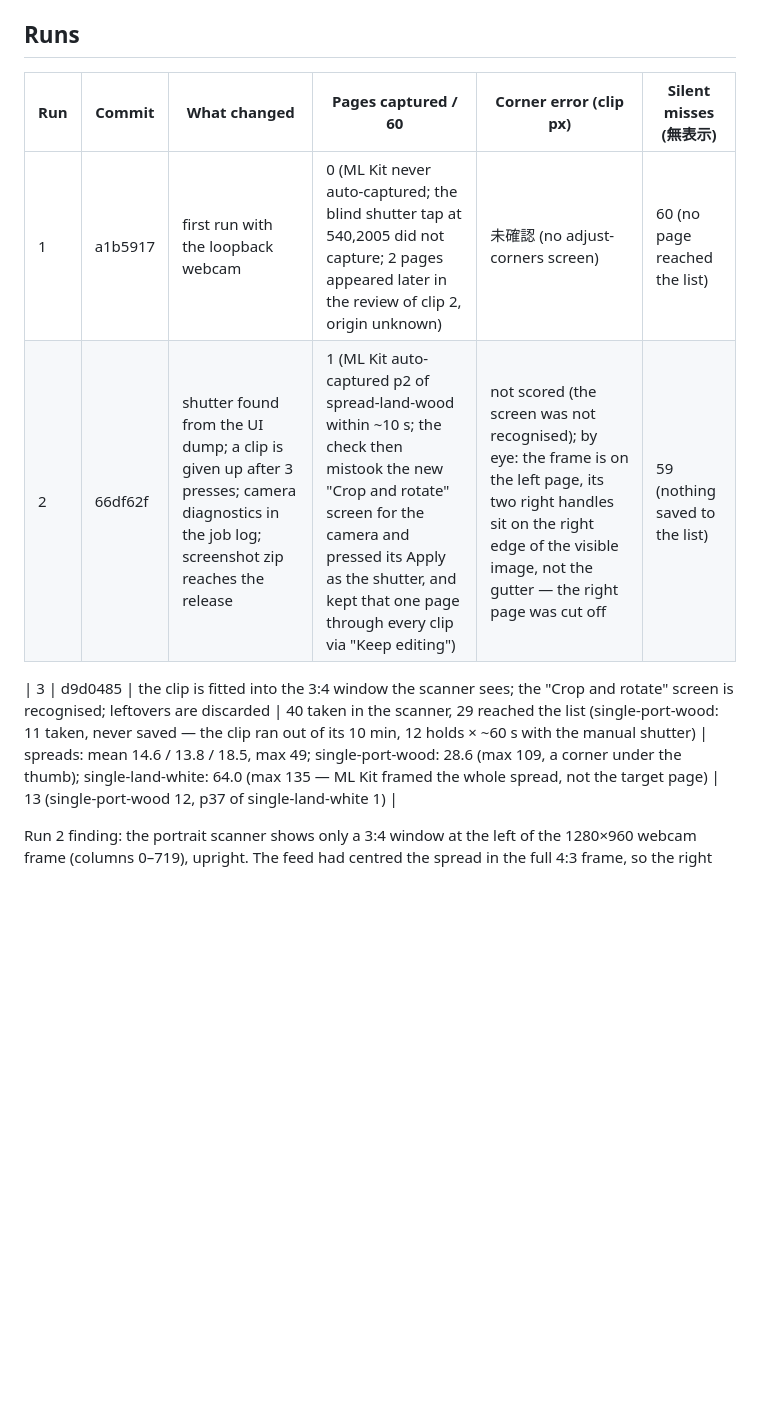
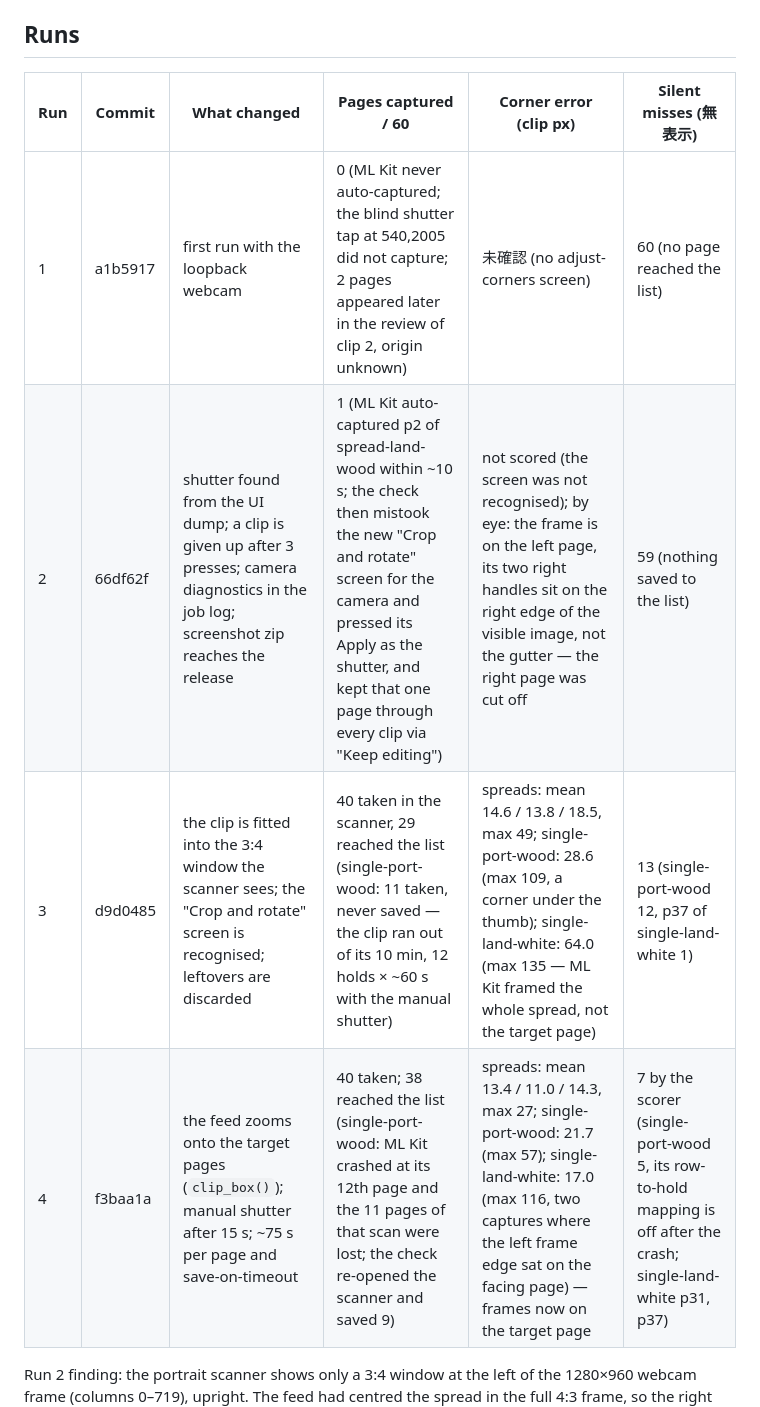
Before and after one commit to AstarWorks/AstarScan, a Markdown page: docs/android-book-eval.md, the part around one of its changes. Drawn GitHub-style; blank space fills up the shorter version.

```diff
--- a/docs/android-book-eval.md
+++ b/docs/android-book-eval.md
@@ -24,12 +24,12 @@ what ML Kit saw. GitHub's `ubuntu-latest` runner loads `v4l2loopback`
 
 ## Runs
 
-| Run | Commit  | What changed                                                                                                                              | Pages captured / 60                                                                                                                                                                                                                     | Corner error (clip px)                                                                                                                                                                           | Silent misses (無表示)         |
-| --- | ------- | ----------------------------------------------------------------------------------------------------------------------------------------- | --------------------------------------------------------------------------------------------------------------------------------------------------------------------------------------------------------------------------------------- | ------------------------------------------------------------------------------------------------------------------------------------------------------------------------------------------------ | ------------------------------ |
-| 1   | a1b5917 | first run with the loopback webcam                                                                                                        | 0 (ML Kit never auto-captured; the blind shutter tap at 540,2005 did not capture; 2 pages appeared later in the review of clip 2, origin unknown)                                                                                       | 未確認 (no adjust-corners screen)                                                                                                                                                                | 60 (no page reached the list)  |
-| 2   | 66df62f | shutter found from the UI dump; a clip is given up after 3 presses; camera diagnostics in the job log; screenshot zip reaches the release | 1 (ML Kit auto-captured p2 of spread-land-wood within ~10 s; the check then mistook the new "Crop and rotate" screen for the camera and pressed its Apply as the shutter, and kept that one page through every clip via "Keep editing") | not scored (the screen was not recognised); by eye: the frame is on the left page, its two right handles sit on the right edge of the visible image, not the gutter — the right page was cut off | 59 (nothing saved to the list) |
-
-| 3 | d9d0485 | the clip is fitted into the 3:4 window the scanner sees; the "Crop and rotate" screen is recognised; leftovers are discarded | 40 taken in the scanner, 29 reached the list (single-port-wood: 11 taken, never saved — the clip ran out of its 10 min, 12 holds × ~60 s with the manual shutter) | spreads: mean 14.6 / 13.8 / 18.5, max 49; single-port-wood: 28.6 (max 109, a corner under the thumb); single-land-white: 64.0 (max 135 — ML Kit framed the whole spread, not the target page) | 13 (single-port-wood 12, p37 of single-land-white 1) |
+| Run | Commit  | What changed                                                                                                                              | Pages captured / 60                                                                                                                                                                                                                     | Corner error (clip px)                                                                                                                                                                                      | Silent misses (無表示)                                                                                           |
+| --- | ------- | ----------------------------------------------------------------------------------------------------------------------------------------- | --------------------------------------------------------------------------------------------------------------------------------------------------------------------------------------------------------------------------------------- | ----------------------------------------------------------------------------------------------------------------------------------------------------------------------------------------------------------- | ---------------------------------------------------------------------------------------------------------------- |
+| 1   | a1b5917 | first run with the loopback webcam                                                                                                        | 0 (ML Kit never auto-captured; the blind shutter tap at 540,2005 did not capture; 2 pages appeared later in the review of clip 2, origin unknown)                                                                                       | 未確認 (no adjust-corners screen)                                                                                                                                                                           | 60 (no page reached the list)                                                                                    |
+| 2   | 66df62f | shutter found from the UI dump; a clip is given up after 3 presses; camera diagnostics in the job log; screenshot zip reaches the release | 1 (ML Kit auto-captured p2 of spread-land-wood within ~10 s; the check then mistook the new "Crop and rotate" screen for the camera and pressed its Apply as the shutter, and kept that one page through every clip via "Keep editing") | not scored (the screen was not recognised); by eye: the frame is on the left page, its two right handles sit on the right edge of the visible image, not the gutter — the right page was cut off            | 59 (nothing saved to the list)                                                                                   |
+| 3   | d9d0485 | the clip is fitted into the 3:4 window the scanner sees; the "Crop and rotate" screen is recognised; leftovers are discarded              | 40 taken in the scanner, 29 reached the list (single-port-wood: 11 taken, never saved — the clip ran out of its 10 min, 12 holds × ~60 s with the manual shutter)                                                                       | spreads: mean 14.6 / 13.8 / 18.5, max 49; single-port-wood: 28.6 (max 109, a corner under the thumb); single-land-white: 64.0 (max 135 — ML Kit framed the whole spread, not the target page)               | 13 (single-port-wood 12, p37 of single-land-white 1)                                                             |
+| 4   | f3baa1a | the feed zooms onto the target pages (`clip_box()`); manual shutter after 15 s; ~75 s per page and save-on-timeout                        | 40 taken; 38 reached the list (single-port-wood: ML Kit crashed at its 12th page and the 11 pages of that scan were lost; the check re-opened the scanner and saved 9)                                                                  | spreads: mean 13.4 / 11.0 / 14.3, max 27; single-port-wood: 21.7 (max 57); single-land-white: 17.0 (max 116, two captures where the left frame edge sat on the facing page) — frames now on the target page | 7 by the scorer (single-port-wood 5, its row-to-hold mapping is off after the crash; single-land-white p31, p37) |
 
 Run 2 finding: the portrait scanner shows only a 3:4 window at the left
 of the 1280×960 webcam frame (columns 0–719), upright. The feed had
```
Also changed, not shown: other parts of docs/android-book-eval.md (+24 -0 lines), docs/images/android-book-eval/run4-crop-single-land-white-p33.png (added), docs/images/android-book-eval/run4-list-single-land-white.png (added), 3 other files.
